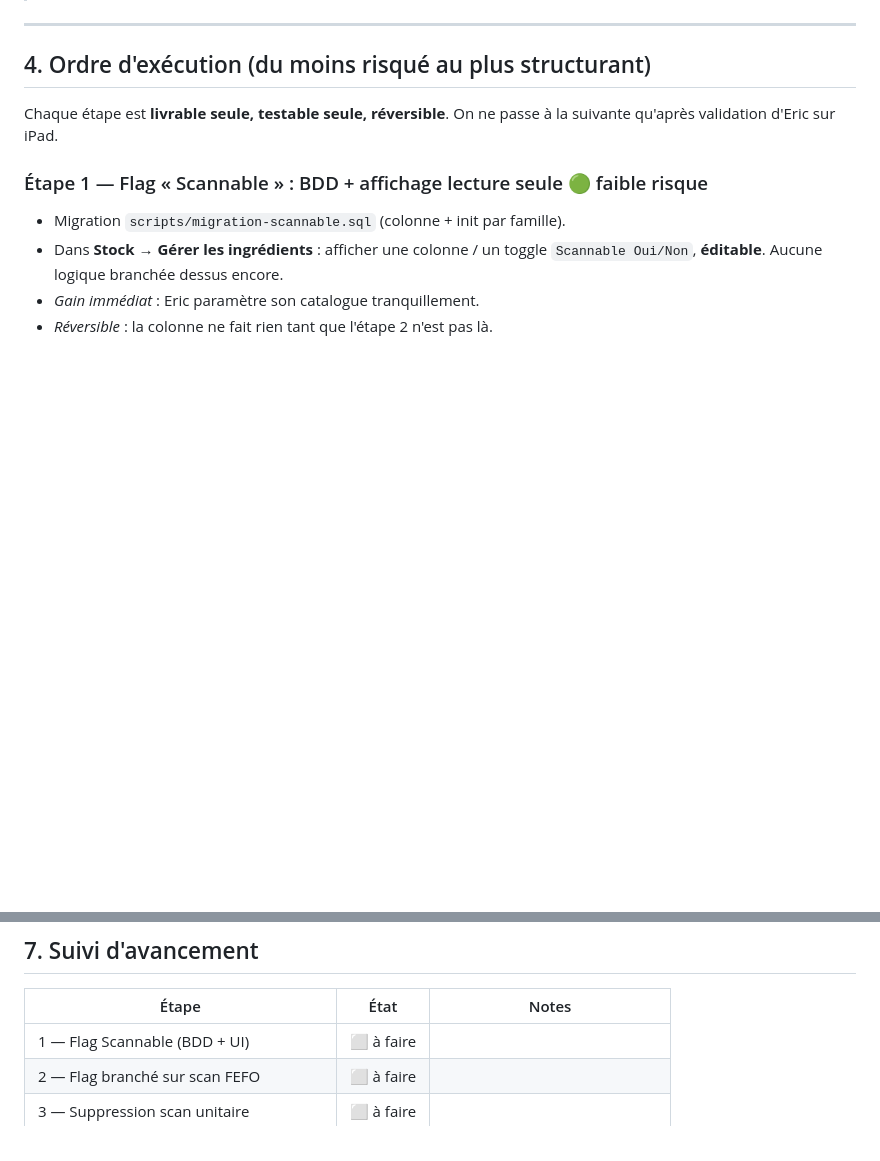
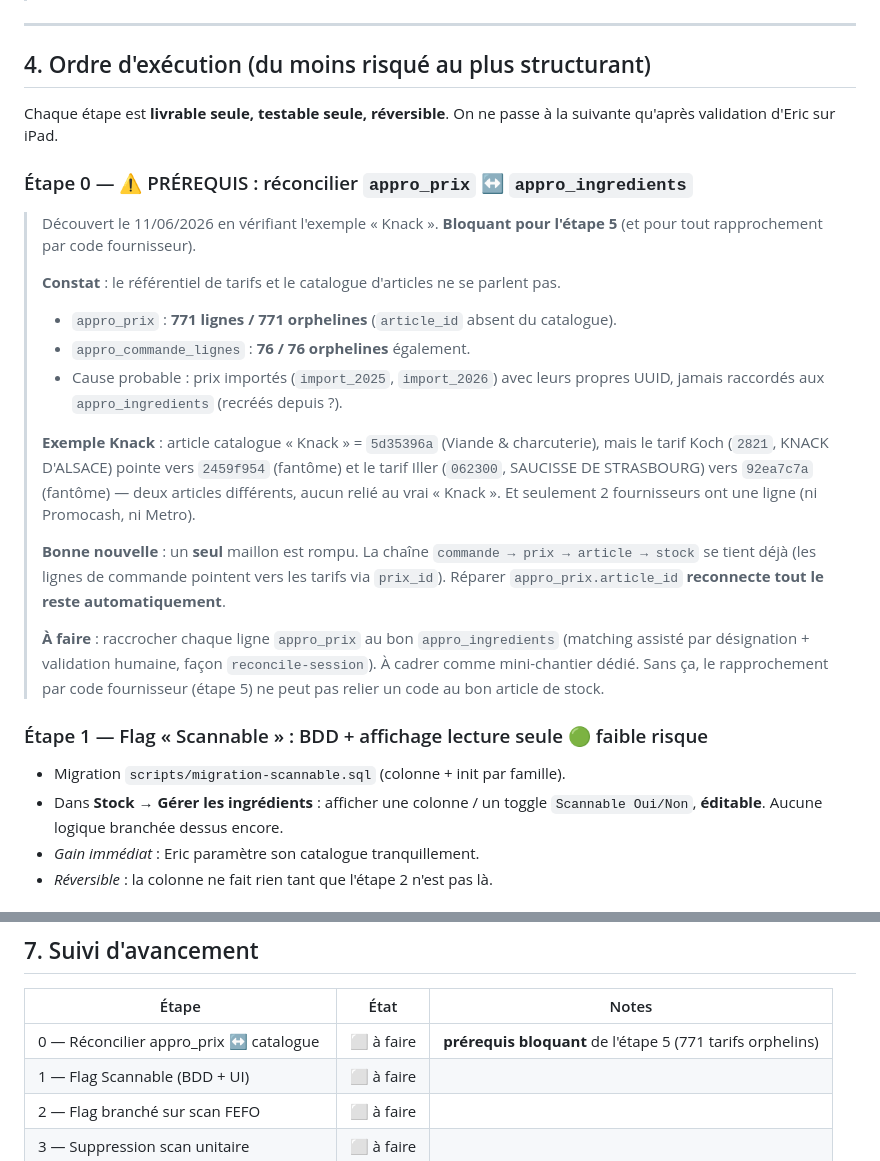
Before and after one commit to Bresleric/planb-tools, a Markdown page: docs/REORG-STOCK-RECEPTION.md, 2 parts joined by grey strips. GitHub-like rendering; blank space fills up the shorter version.

Commit message:
docs: etape 0 prerequis - reconcilier appro_prix avec le catalogue (771 tarifs orphelins, decouverte via Knack)

```diff
--- a/docs/REORG-STOCK-RECEPTION.md
+++ b/docs/REORG-STOCK-RECEPTION.md
@@ -181,6 +181,32 @@ SELECT scannable, count(*) FROM appro_ingredients GROUP BY scannable;
 Chaque étape est **livrable seule, testable seule, réversible**. On ne passe à la
 suivante qu'après validation d'Eric sur iPad.
 
+### Étape 0 — ⚠️ PRÉREQUIS : réconcilier `appro_prix` ↔ `appro_ingredients`
+> Découvert le 11/06/2026 en vérifiant l'exemple « Knack ». **Bloquant pour
+> l'étape 5** (et pour tout rapprochement par code fournisseur).
+>
+> **Constat** : le référentiel de tarifs et le catalogue d'articles ne se parlent pas.
+> - `appro_prix` : **771 lignes / 771 orphelines** (`article_id` absent du catalogue).
+> - `appro_commande_lignes` : **76 / 76 orphelines** également.
+> - Cause probable : prix importés (`import_2025`, `import_2026`) avec leurs propres
+>   UUID, jamais raccordés aux `appro_ingredients` (recréés depuis ?).
+>
+> **Exemple Knack** : article catalogue « Knack » = `5d35396a` (Viande & charcuterie),
+> mais le tarif Koch (`2821`, KNACK D'ALSACE) pointe vers `2459f954` (fantôme) et le
+> tarif Iller (`062300`, SAUCISSE DE STRASBOURG) vers `92ea7c7a` (fantôme) — deux
+> articles différents, aucun relié au vrai « Knack ». Et seulement 2 fournisseurs
+> ont une ligne (ni Promocash, ni Metro).
+>
+> **Bonne nouvelle** : un **seul** maillon est rompu. La chaîne
+> `commande → prix → article → stock` se tient déjà (les lignes de commande pointent
+> vers les tarifs via `prix_id`). Réparer `appro_prix.article_id` **reconnecte tout
+> le reste automatiquement**.
+>
+> **À faire** : raccrocher chaque ligne `appro_prix` au bon `appro_ingredients`
+> (matching assisté par désignation + validation humaine, façon `reconcile-session`).
+> À cadrer comme mini-chantier dédié. Sans ça, le rapprochement par code fournisseur
+> (étape 5) ne peut pas relier un code au bon article de stock.
+
 ### Étape 1 — Flag « Scannable » : BDD + affichage lecture seule  🟢 faible risque
 - Migration `scripts/migration-scannable.sql` (colonne + init par famille).
 - Dans **Stock → Gérer les ingrédients** : afficher une colonne / un toggle
@@ -290,6 +316,7 @@ suivante qu'après validation d'Eric sur iPad.
 
 | Étape | État | Notes |
 |---|---|---|
+| 0 — Réconcilier appro_prix ↔ catalogue | ⬜ à faire | **prérequis bloquant** de l'étape 5 (771 tarifs orphelins) |
 | 1 — Flag Scannable (BDD + UI) | ⬜ à faire | |
 | 2 — Flag branché sur scan FEFO | ⬜ à faire | |
 | 3 — Suppression scan unitaire | ⬜ à faire | |
```
